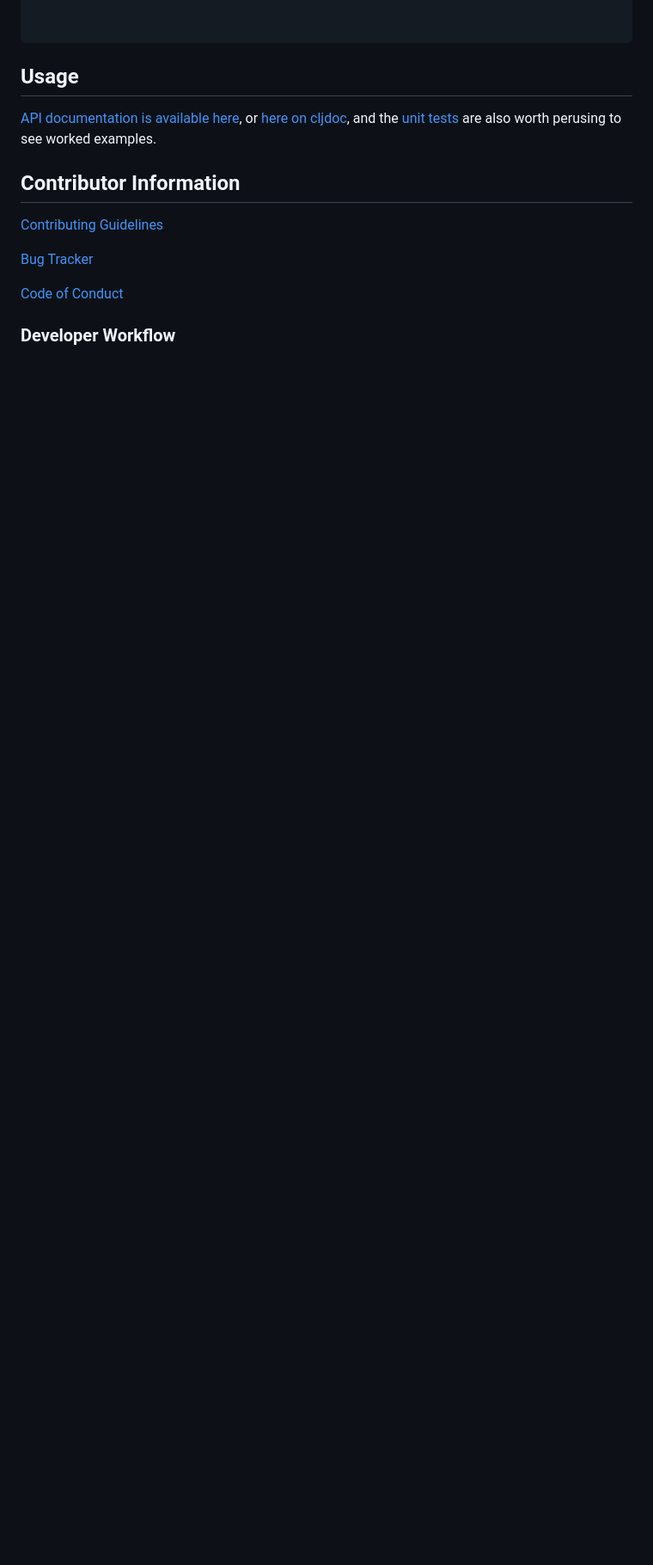
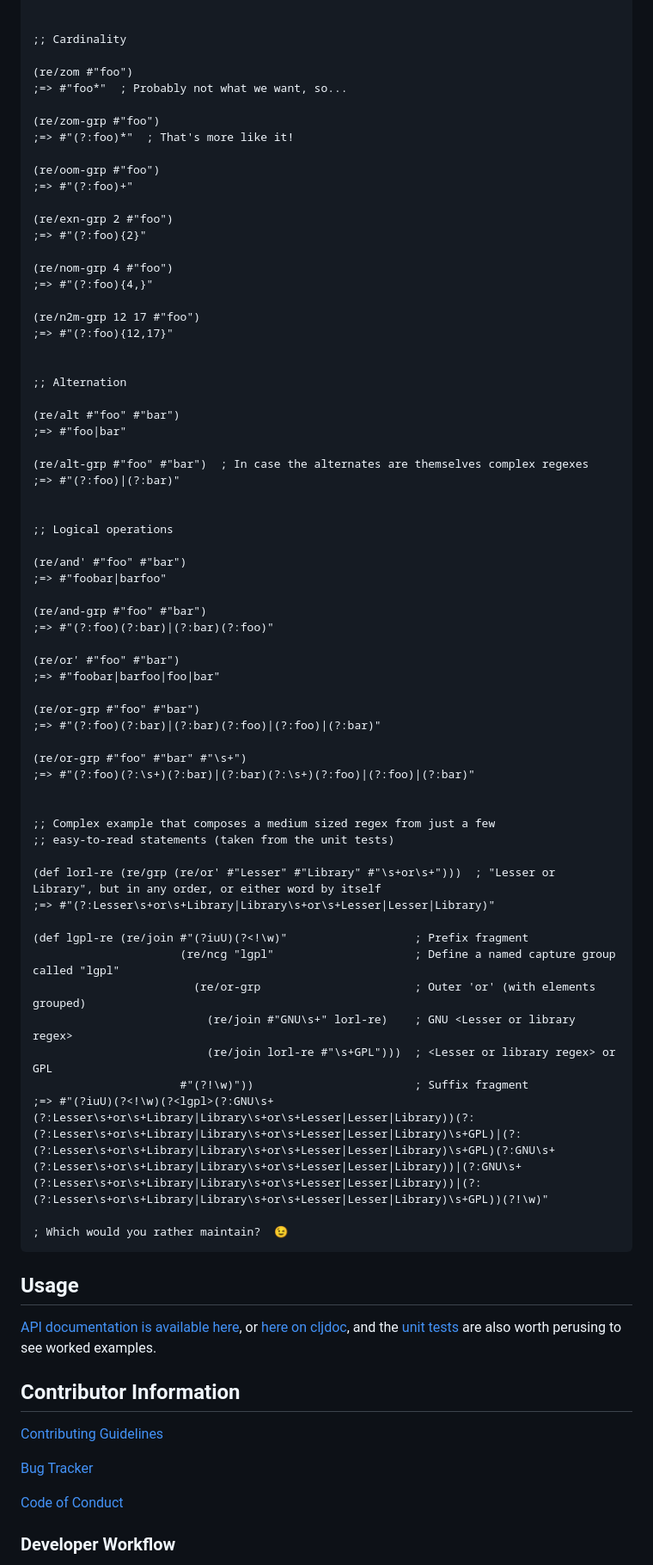
Before and after one commit to pmonks/wreck, a Markdown page: README.md, the part around one of its changes. Shown at 86% size. Drawn GitHub-style; blank space fills up the shorter version.

Commit message:
:books: Add demo

````diff
--- a/README.md
+++ b/README.md
@@ -54,5 +76,68 @@ $ deps-try com.github.pmonks/wreck
 
 
+;; Cardinality
+
+(re/zom #"foo")
+;=> #"foo*"  ; Probably not what we want, so...
+
+(re/zom-grp #"foo")
+;=> #"(?:foo)*"  ; That's more like it!
+
+(re/oom-grp #"foo")
+;=> #"(?:foo)+"
+
+(re/exn-grp 2 #"foo")
+;=> #"(?:foo){2}"
+
+(re/nom-grp 4 #"foo")
+;=> #"(?:foo){4,}"
+
+(re/n2m-grp 12 17 #"foo")
+;=> #"(?:foo){12,17}"
+
+
+;; Alternation
+
+(re/alt #"foo" #"bar")
+;=> #"foo|bar"
+
+(re/alt-grp #"foo" #"bar")  ; In case the alternates are themselves complex regexes
+;=> #"(?:foo)|(?:bar)"
+
+
+;; Logical operations
+
+(re/and' #"foo" #"bar")
+;=> #"foobar|barfoo"
+
+(re/and-grp #"foo" #"bar")
+;=> #"(?:foo)(?:bar)|(?:bar)(?:foo)"
+
+(re/or' #"foo" #"bar")
+;=> #"foobar|barfoo|foo|bar"
+
+(re/or-grp #"foo" #"bar")
+;=> #"(?:foo)(?:bar)|(?:bar)(?:foo)|(?:foo)|(?:bar)"
+
+(re/or-grp #"foo" #"bar" #"\s+")
+;=> #"(?:foo)(?:\s+)(?:bar)|(?:bar)(?:\s+)(?:foo)|(?:foo)|(?:bar)"
+
+
+;; Complex example that composes a medium sized regex from just a few
+;; easy-to-read statements (taken from the unit tests)
+
+(def lorl-re (re/grp (re/or' #"Lesser" #"Library" #"\s+or\s+")))  ; "Lesser or Library", but in any order, or either word by itself
+;=> #"(?:Lesser\s+or\s+Library|Library\s+or\s+Lesser|Lesser|Library)"
+
+(def lgpl-re (re/join #"(?iuU)(?<!\w)"                   ; Prefix fragment
+                      (re/ncg "lgpl"                     ; Define a named capture group called "lgpl"
+                        (re/or-grp                       ; Outer 'or' (with elements grouped)
+                          (re/join #"GNU\s+" lorl-re)    ; GNU <Lesser or library regex>
+                          (re/join lorl-re #"\s+GPL")))  ; <Lesser or library regex> or GPL
+                      #"(?!\w)"))                        ; Suffix fragment
+;=> #"(?iuU)(?<!\w)(?<lgpl>(?:GNU\s+(?:Lesser\s+or\s+Library|Library\s+or\s+Lesser|Lesser|Library))(?:(?:Lesser\s+or\s+Library|Library\s+or\s+Lesser|Lesser|Library)\s+GPL)|(?:(?:Lesser\s+or\s+Library|Library\s+or\s+Lesser|Lesser|Library)\s+GPL)(?:GNU\s+(?:Lesser\s+or\s+Library|Library\s+or\s+Lesser|Lesser|Library))|(?:GNU\s+(?:Lesser\s+or\s+Library|Library\s+or\s+Lesser|Lesser|Library))|(?:(?:Lesser\s+or\s+Library|Library\s+or\s+Lesser|Lesser|Library)\s+GPL))(?!\w)"
+
+; Which would you rather maintain?  😉
 ```
 
 ## Usage
````
Also changed, not shown: other parts of README.md (+25 -3 lines).
